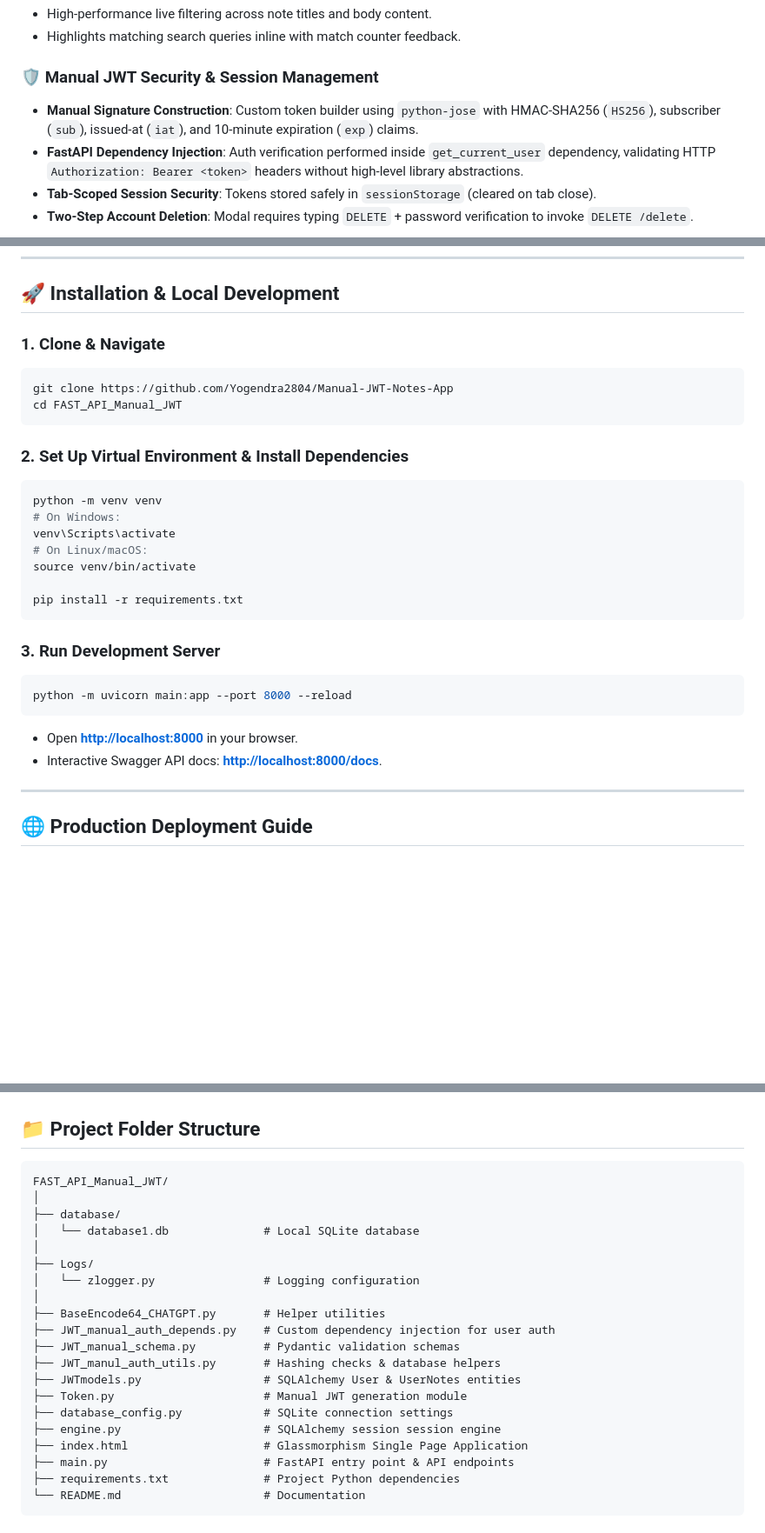
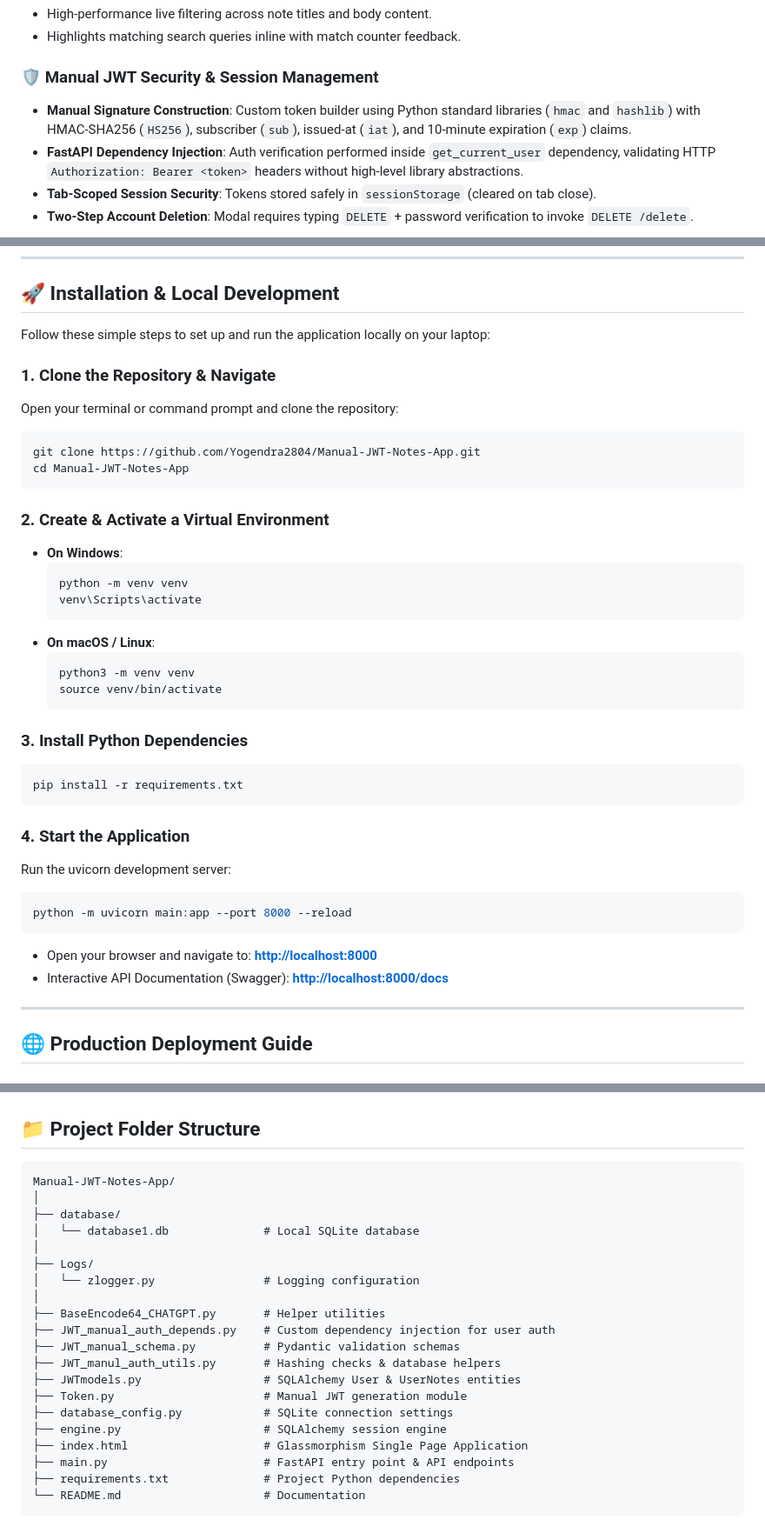
Before and after one commit to Yogendra2804/Manual-JWT-Notes-App, a Markdown page: README.md, 3 parts joined by grey strips. Shown at 87% size. GitHub-like rendering; blank space fills up the shorter version.

````diff
--- a/README.md
+++ b/README.md
@@ -33,7 +33,7 @@ Designed for security, speed, and portfolio presentation, this project demonstra
 - Highlights matching search queries inline with match counter feedback.
 
 ### 🛡️ Manual JWT Security & Session Management
-- **Manual Signature Construction**: Custom token builder using `python-jose` with HMAC-SHA256 (`HS256`), subscriber (`sub`), issued-at (`iat`), and 10-minute expiration (`exp`) claims.
+- **Manual Signature Construction**: Custom token builder using Python standard libraries (`hmac` and `hashlib`) with HMAC-SHA256 (`HS256`), subscriber (`sub`), issued-at (`iat`), and 10-minute expiration (`exp`) claims.
 - **FastAPI Dependency Injection**: Auth verification performed inside `get_current_user` dependency, validating HTTP `Authorization: Bearer <token>` headers without high-level library abstractions.
 - **Tab-Scoped Session Security**: Tokens stored safely in `sessionStorage` (cleared on tab close).
 - **Two-Step Account Deletion**: Modal requires typing `DELETE` + password verification to invoke `DELETE /delete`.
@@ -121,30 +121,40 @@ CORS_ORIGINS=*
 
 ## 🚀 Installation & Local Development
 
-### 1. Clone & Navigate
+Follow these simple steps to set up and run the application locally on your laptop:
+
+### 1. Clone the Repository & Navigate
+Open your terminal or command prompt and clone the repository:
 ```bash
-git clone https://github.com/Yogendra2804/Manual-JWT-Notes-App
-cd FAST_API_Manual_JWT
+git clone https://github.com/Yogendra2804/Manual-JWT-Notes-App.git
+cd Manual-JWT-Notes-App
 ```
 
-### 2. Set Up Virtual Environment & Install Dependencies
+### 2. Create & Activate a Virtual Environment
+- **On Windows**:
+  ```cmd
+  python -m venv venv
+  venv\Scripts\activate
+  ```
+- **On macOS / Linux**:
+  ```bash
+  python3 -m venv venv
+  source venv/bin/activate
+  ```
+
+### 3. Install Python Dependencies
 ```bash
-python -m venv venv
-# On Windows:
-venv\Scripts\activate
-# On Linux/macOS:
-source venv/bin/activate
-
 pip install -r requirements.txt
 ```
 
-### 3. Run Development Server
+### 4. Start the Application
+Run the uvicorn development server:
 ```bash
 python -m uvicorn main:app --port 8000 --reload
 ```
 
-- Open **[http://localhost:8000](http://localhost:8000)** in your browser.
-- Interactive Swagger API docs: **[http://localhost:8000/docs](http://localhost:8000/docs)**.
+- Open your browser and navigate to: **[http://localhost:8000](http://localhost:8000)**
+- Interactive API Documentation (Swagger): **[http://localhost:8000/docs](http://localhost:8000/docs)**
 
 ---
 
@@ -166,7 +176,7 @@ python -m uvicorn main:app --port 8000 --reload
 ## 📁 Project Folder Structure
 
 ```
-FAST_API_Manual_JWT/
+Manual-JWT-Notes-App/
 │
 ├── database/
 │   └── database1.db              # Local SQLite database
@@ -181,7 +191,7 @@ FAST_API_Manual_JWT/
 ├── JWTmodels.py                  # SQLAlchemy User & UserNotes entities
 ├── Token.py                      # Manual JWT generation module
 ├── database_config.py            # SQLite connection settings
-├── engine.py                     # SQLAlchemy session session engine
+├── engine.py                     # SQLAlchemy session engine
 ├── index.html                    # Glassmorphism Single Page Application
 ├── main.py                       # FastAPI entry point & API endpoints
 ├── requirements.txt              # Project Python dependencies
````
